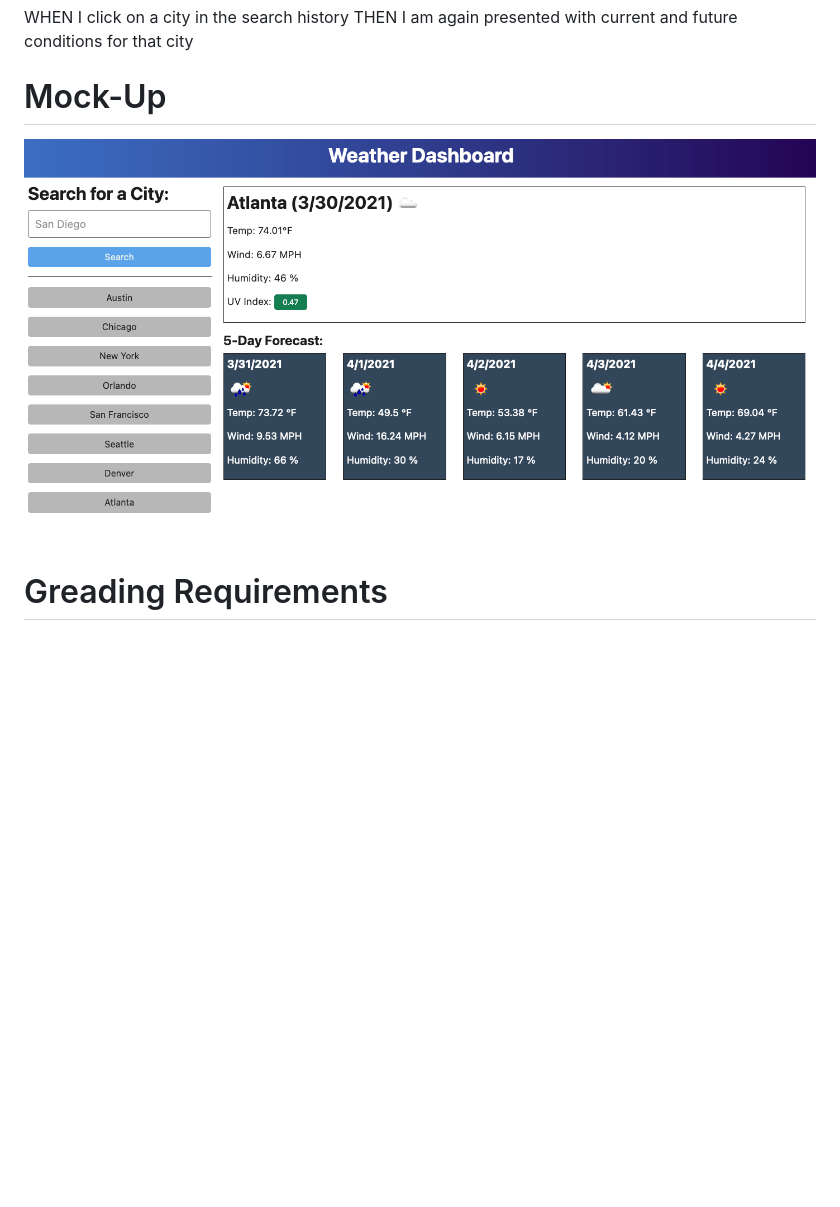
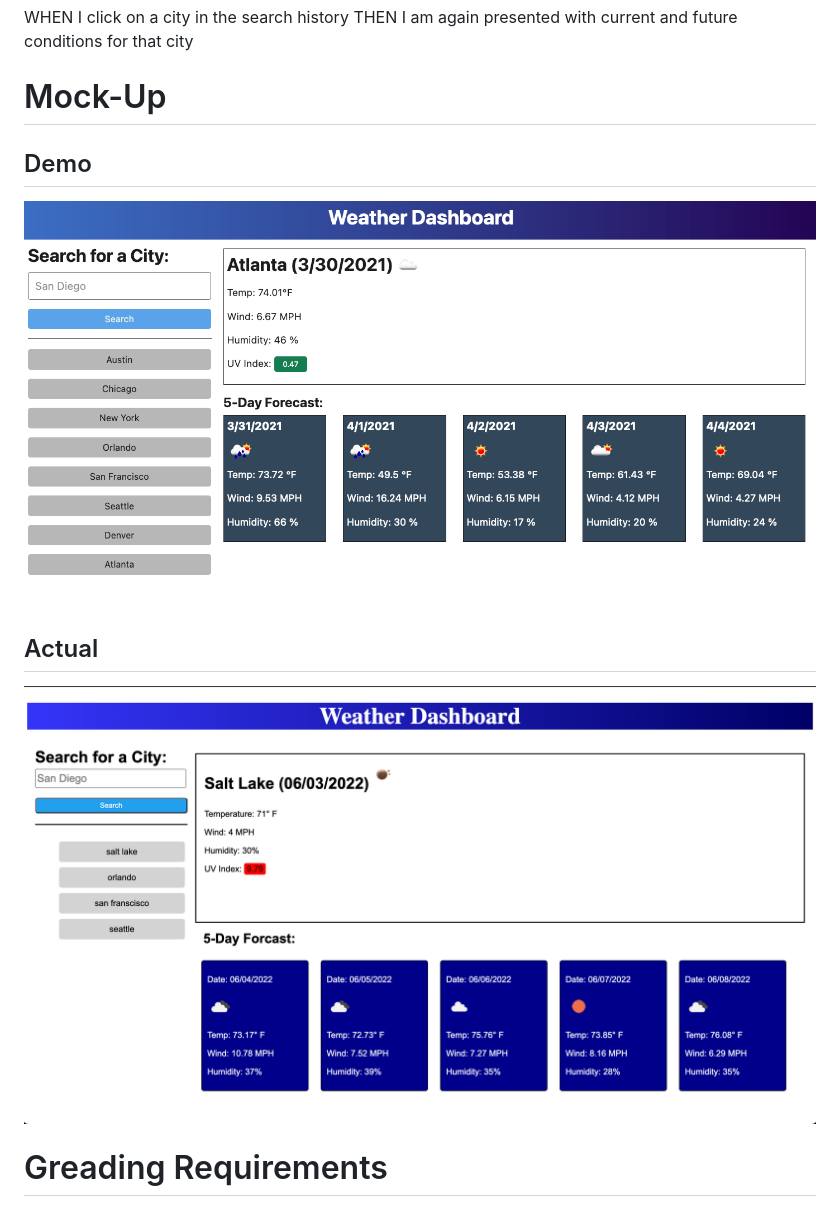
Before and after one commit to jsugihara00123/Weather_Dashboard, a Markdown page: README.md, the part around the change. Drawn GitHub-style; pictures changed too: assets/images/Image2.png (added); blank space fills up the shorter version.

Commit message:
another commit

```diff
--- a/README.md
+++ b/README.md
@@ -26,8 +26,12 @@ WHEN I click on a city in the search history
 THEN I am again presented with current and future conditions for that city
 
 # Mock-Up
+## Demo
+![Weather Application](./assets/images/06-server-side-apis-homework-demo.png)
 
-![Weather Application](./assets/images/06-server-side-apis-homework-demo.png)
+## Actual
+
+![Weather Application](./assets/images/Image2.png)
 
 # Greading Requirements
 
```
Also changed, not shown: 3 other files.
